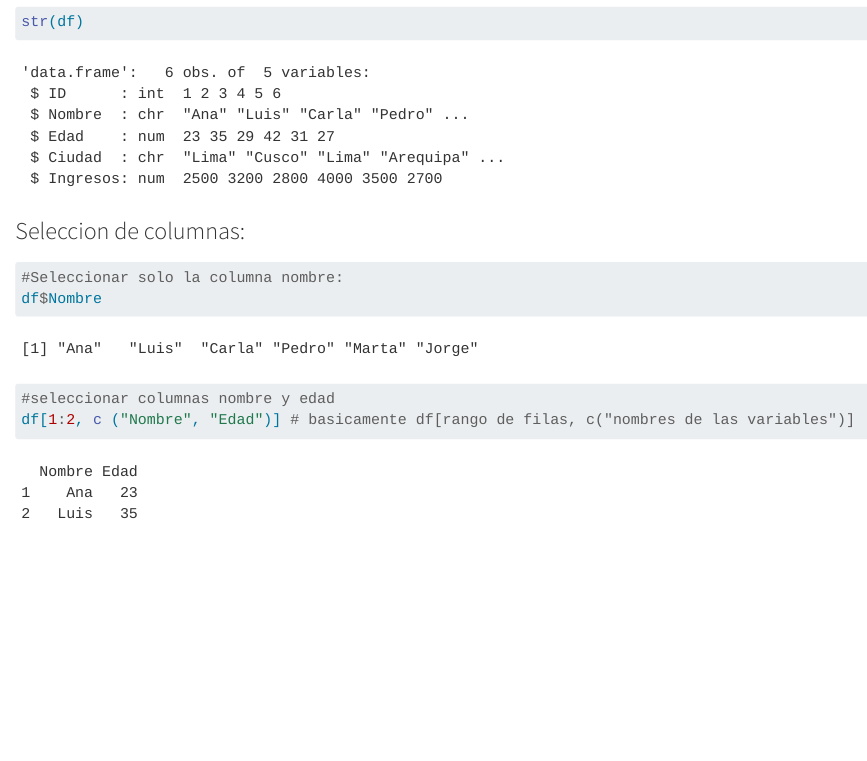
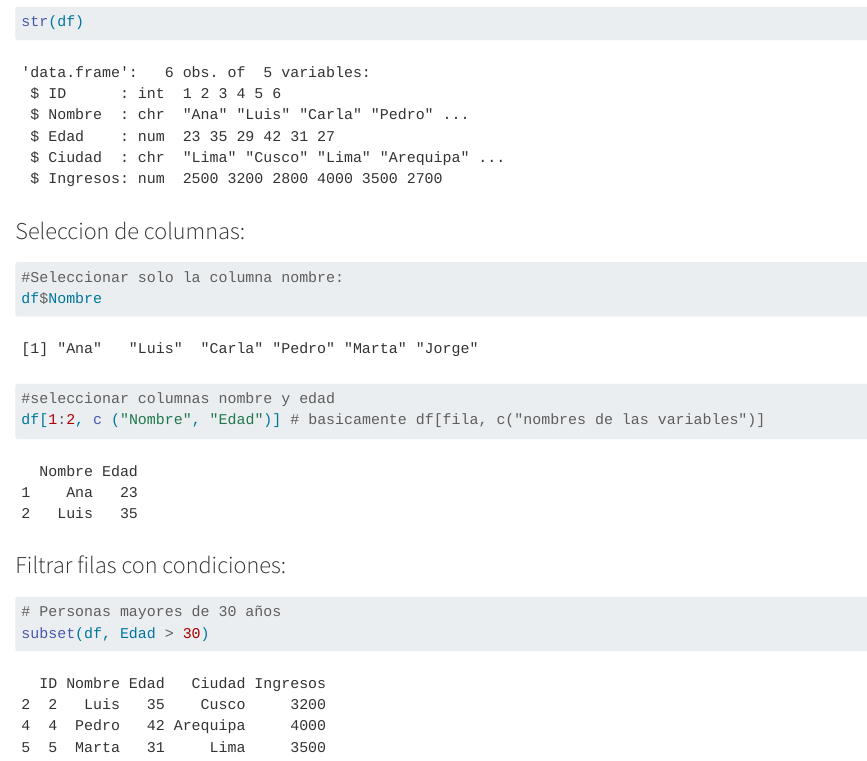
Before and after one commit to marcosotomac/Estadistica-Probabilidades-UTEC, a Quarto document (Lab1.qmd): the page in a window 1100 px wide, from 2170 px down. Rendered offline with R 4.5, knitr and Pandoc in place of Quarto, with nearby package versions.

Commit message:
update: Lab1

````diff
--- a/Lab1.qmd
+++ b/Lab1.qmd
@@ -89,5 +89,12 @@ df$Nombre
 
 ```{r}
 #seleccionar columnas nombre y edad
-df[1:2, c ("Nombre", "Edad")] # basicamente df[rango de filas, c("nombres de las variables")]
+df[1:2, c ("Nombre", "Edad")] # basicamente df[fila, c("nombres de las variables")]
 ```
+
+### Filtrar filas con condiciones:
+
+```{r}
+# Personas mayores de 30 años
+subset(df, Edad > 30)
+```
````
